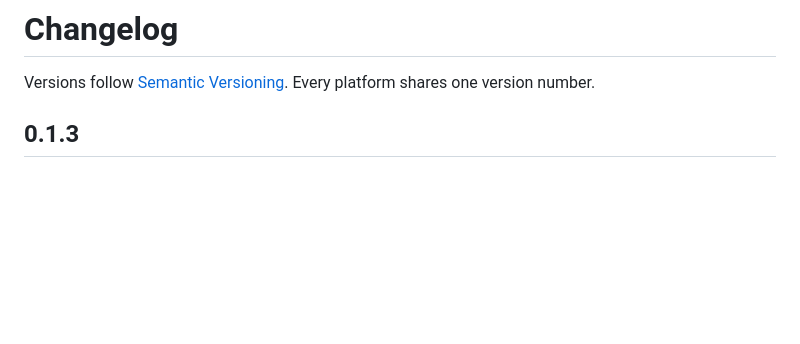
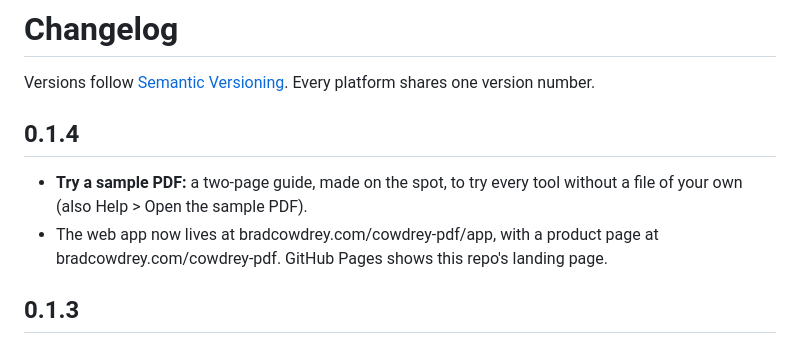
Before and after one commit to bradleycowdrey/cowdrey-pdf, a Markdown page: CHANGELOG.md, the part around the change. Rendered like a GitHub page; blank space fills up the shorter version.

```diff
--- a/CHANGELOG.md
+++ b/CHANGELOG.md
@@ -1,6 +1,11 @@
 # Changelog
 
 Versions follow [Semantic Versioning](https://semver.org). Every platform shares one version number.
+
+## 0.1.4
+
+- **Try a sample PDF:** a two-page guide, made on the spot, to try every tool without a file of your own (also Help > Open the sample PDF).
+- The web app now lives at bradcowdrey.com/cowdrey-pdf/app, with a product page at bradcowdrey.com/cowdrey-pdf. GitHub Pages shows this repo's landing page.
 
 ## 0.1.3
 
```
Also changed, not shown: README.md (+25 -6 lines), docs/screenshot-dark.png (added), docs/screenshot-phone-dark.png (added), site/icon.png (added), site/screenshot-dark.png (added), 11 other files.
